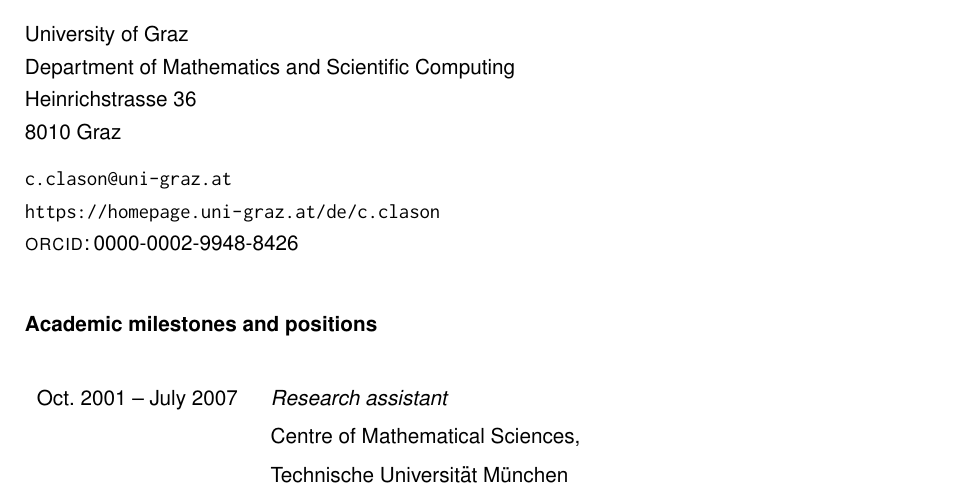
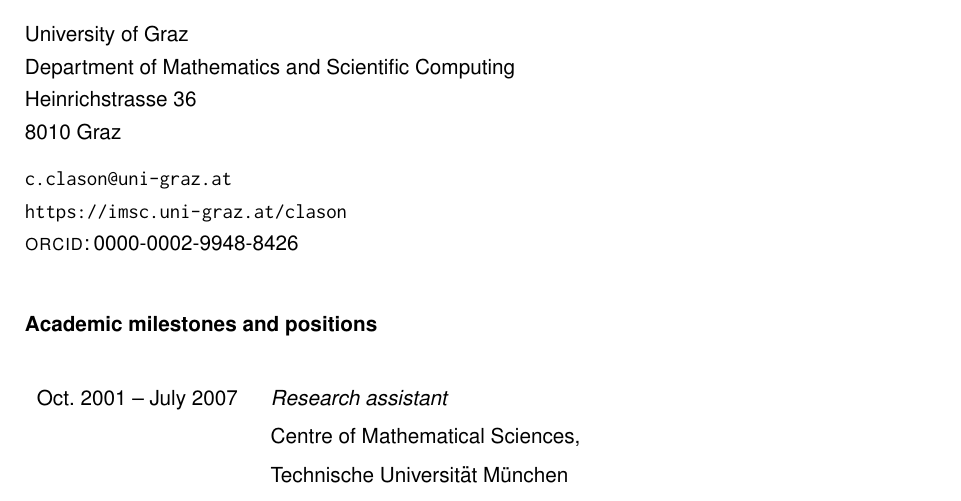
Before and after one commit to sceptri/FWF-GA-R-Project-Proposal, a LaTeX document (proposal.tex, which reads cv/clason.tex): part of page 17 of 21, cut so that both start at the same text. Compiled offline with pdfLaTeX.

Commit message:
cv(clason): website

```diff
--- a/cv/clason.tex
+++ b/cv/clason.tex
@@ -9,7 +9,7 @@
 8010 Graz
 
 \email{c.clason@uni-graz.at}\\
-\url{https://homepage.uni-graz.at/de/c.clason}\\
+\url{https://imsc.uni-graz.at/clason}\\
 \orcid{0000-0002-9948-8426}
 
 \subsubsection*{Academic milestones and positions}
```
